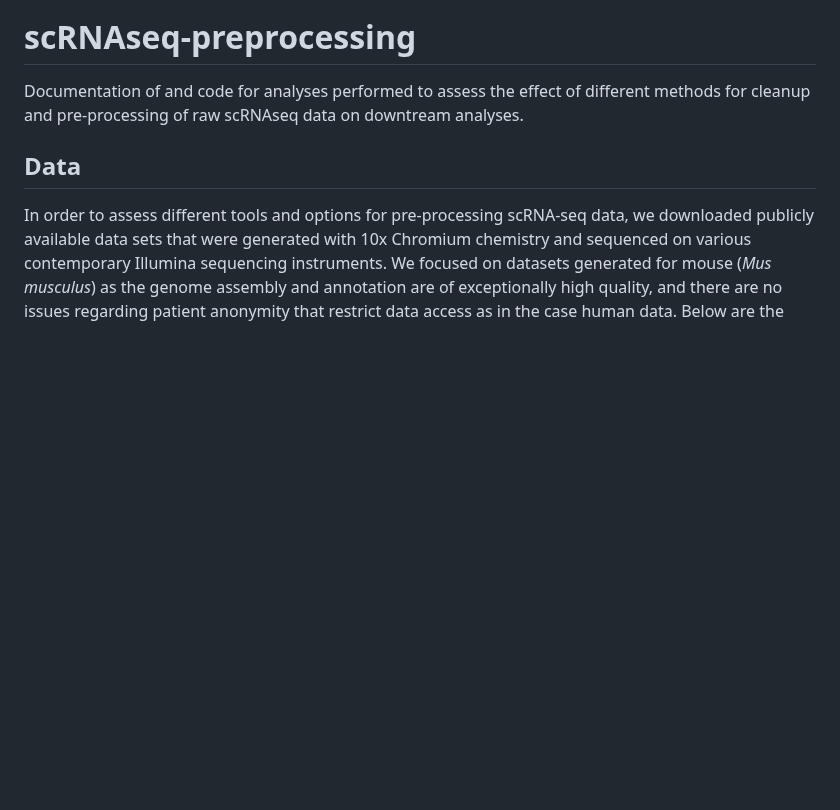
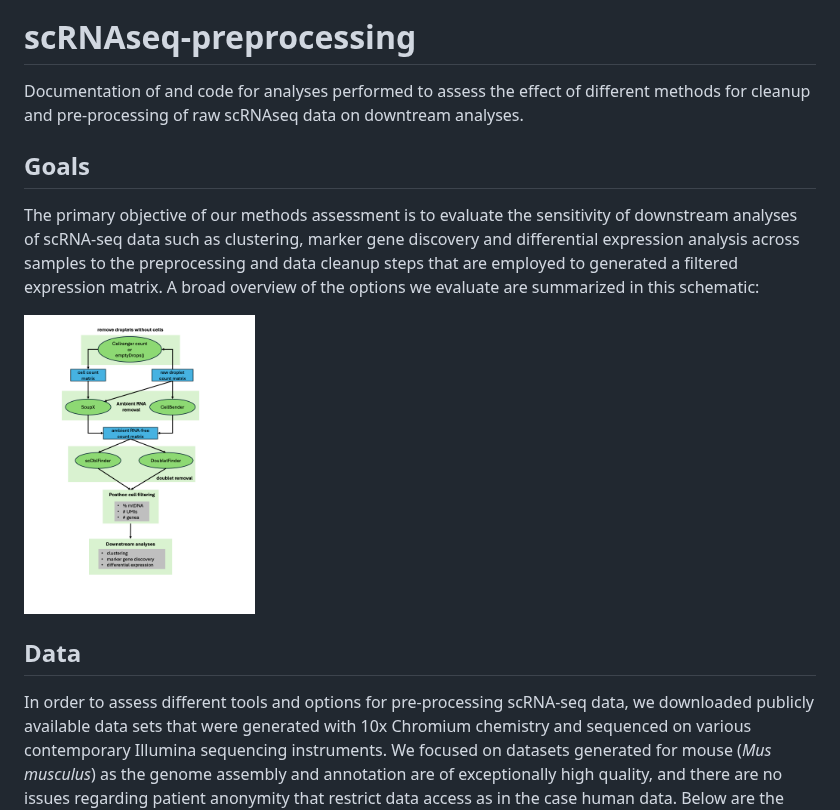
Before and after one commit to harvardinformatics/scRNAseq-preprocessing, a Markdown page: README.md, the part around the change. GitHub-like rendering; pictures changed too: docs/img/analysisworkflow.png (added); blank space fills up the shorter version.

Commit message:
added schematic image to readme

```diff
--- a/README.md
+++ b/README.md
@@ -1,5 +1,12 @@
 # scRNAseq-preprocessing
 Documentation of and code for analyses performed to assess the effect of different methods for cleanup and pre-processing of raw scRNAseq data on downtream analyses.
+
+## Goals
+The primary objective of our methods assessment is to evaluate the sensitivity of downstream analyses of scRNA-seq data such as clustering, marker gene discovery and differential expression analysis across samples to the preprocessing and data cleanup steps that are employed to generated a filtered expression matrix. A broad overview of the options we evaluate are summarized in this schematic:
+
+
+<img src="./docs/img/analysisworkflow.png" alt="workflow schematic" height="300"/>
+
 
 ## Data
 In order to assess different tools and options for pre-processing scRNA-seq data, we downloaded publicly available data sets that were generated with 10x Chromium chemistry and sequenced on various contemporary Illumina sequencing instruments. We focused on datasets generated for mouse (*Mus musculus*) as the genome assembly and annotation are of exceptionally high quality, and there are no issues regarding patient anonymity that restrict data access as in the case human data. Below are the datasets we analyzed.
```
